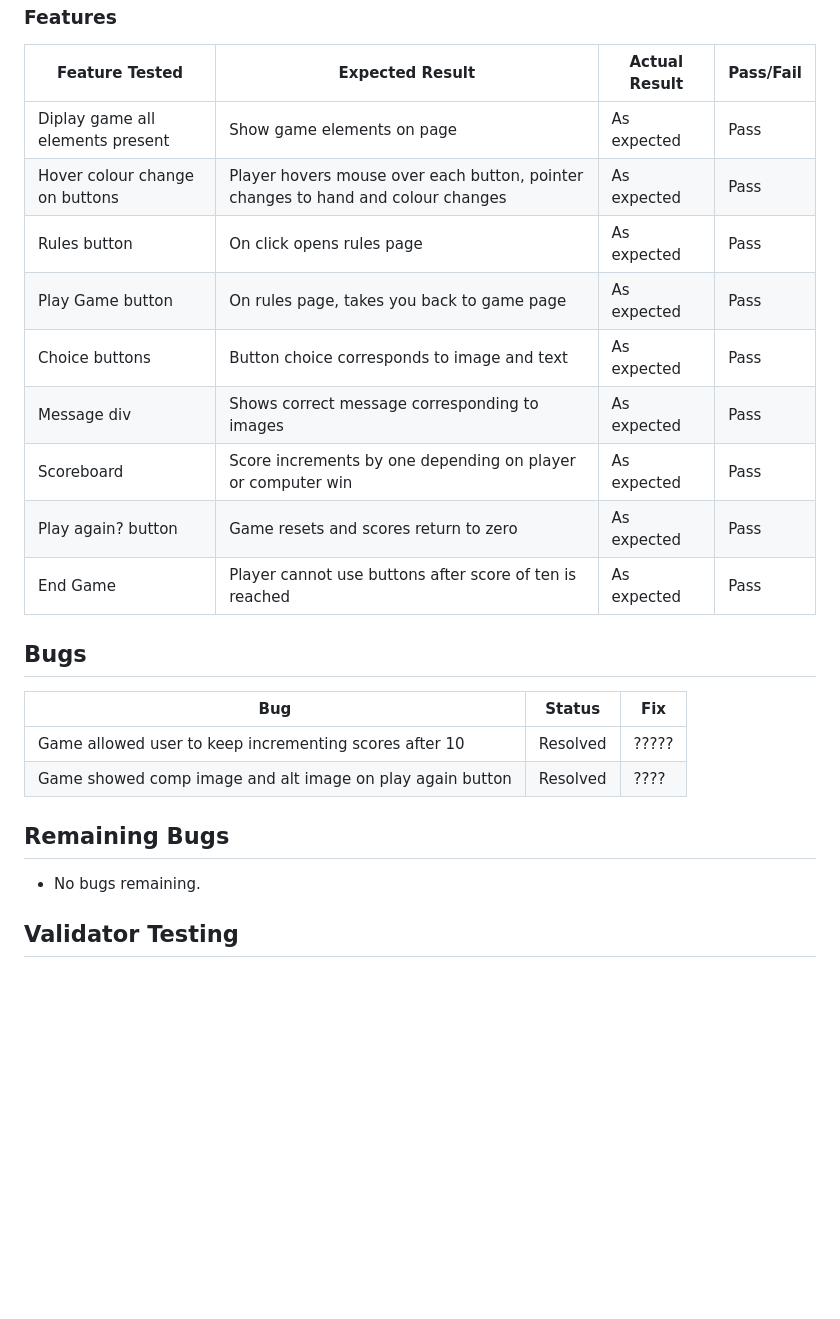
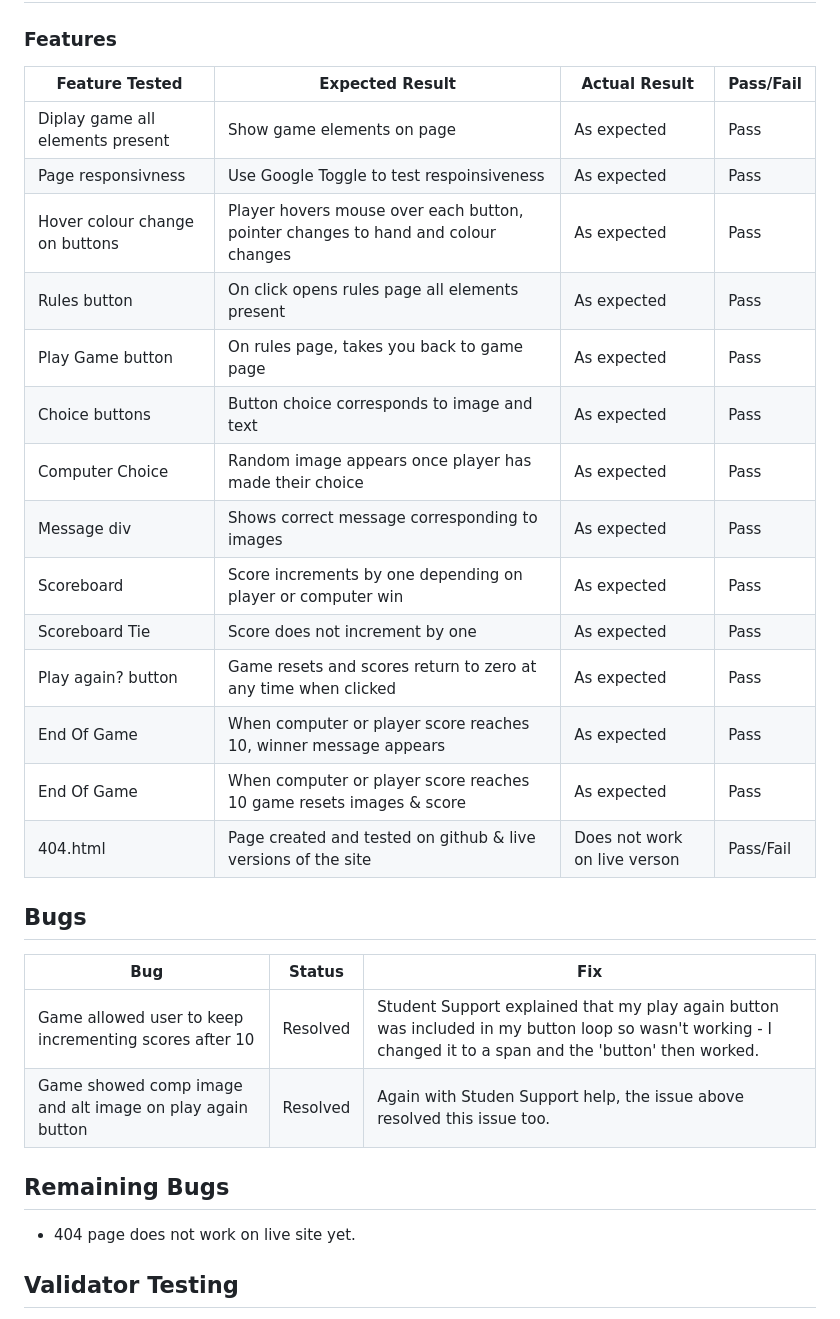
Before and after one commit to jax-parker/rock-paper-scissors-lizard-spock, a Markdown page: testing.md, the part around the change printed below. GitHub-like rendering; blank space fills up the shorter version.

Commit message:
retest game and update testing.md

```diff
--- a/testing.md
+++ b/testing.md
@@ -7,26 +7,30 @@
 Feature Tested | Expected Result | Actual Result | Pass/Fail
 ---------------|-----------------|--------------|--------------
 Diplay game all elements present | Show game elements on page| As expected | Pass
+Page responsivness | Use Google Toggle to test respoinsiveness | As expected | Pass
 Hover colour change on buttons | Player hovers mouse over each button, pointer changes to hand and colour changes| As expected | Pass
-Rules button | On click opens rules page | As expected | Pass
+Rules button | On click opens rules page all elements present | As expected | Pass
 Play Game button | On rules page, takes you back to game page | As expected | Pass
 Choice buttons | Button choice corresponds to image and text | As expected | Pass
+Computer Choice | Random image appears once player has made their choice| As expected | Pass
 Message div | Shows correct message corresponding to images | As expected | Pass
 Scoreboard | Score increments by one depending on player or computer win | As expected | Pass
-Play again? button | Game resets and scores return to zero | As expected | Pass
-End Game | Player cannot use buttons after score of ten is reached | As expected | Pass
+Scoreboard Tie | Score does not increment by one | As expected | Pass
+Play again? button | Game resets and scores return to zero at any time when clicked | As expected | Pass
+End Of Game | When computer or player score reaches 10, winner message appears | As expected | Pass
+End Of Game | When computer or player score reaches 10 game resets images & score | As expected | Pass
+404.html | Page created and tested on github & live versions of the site | Does not work on live verson | Pass/Fail
 
 ## Bugs
 
 Bug | Status | Fix
 ----|--------|-----
-Game allowed user to keep incrementing scores after 10| Resolved | ?????
-Game showed comp image and alt image on play again button| Resolved | ????
-
+Game allowed user to keep incrementing scores after 10| Resolved | Student Support explained that my play again button was included in my button loop so wasn't working - I changed it to a span and the 'button' then worked.
+Game showed comp image and alt image on play again button| Resolved | Again with Studen Support help, the issue above resolved this issue too.
 
 ## Remaining Bugs
 
-  * No bugs remaining.
+  * 404 page does not work on live site yet.
 
 ## Validator Testing
 
```
Also changed, not shown: other parts of testing.md (+3 -3 lines), README.md (+25 -9 lines), assets/readme-images/screens-pic.png, 3 other files.
